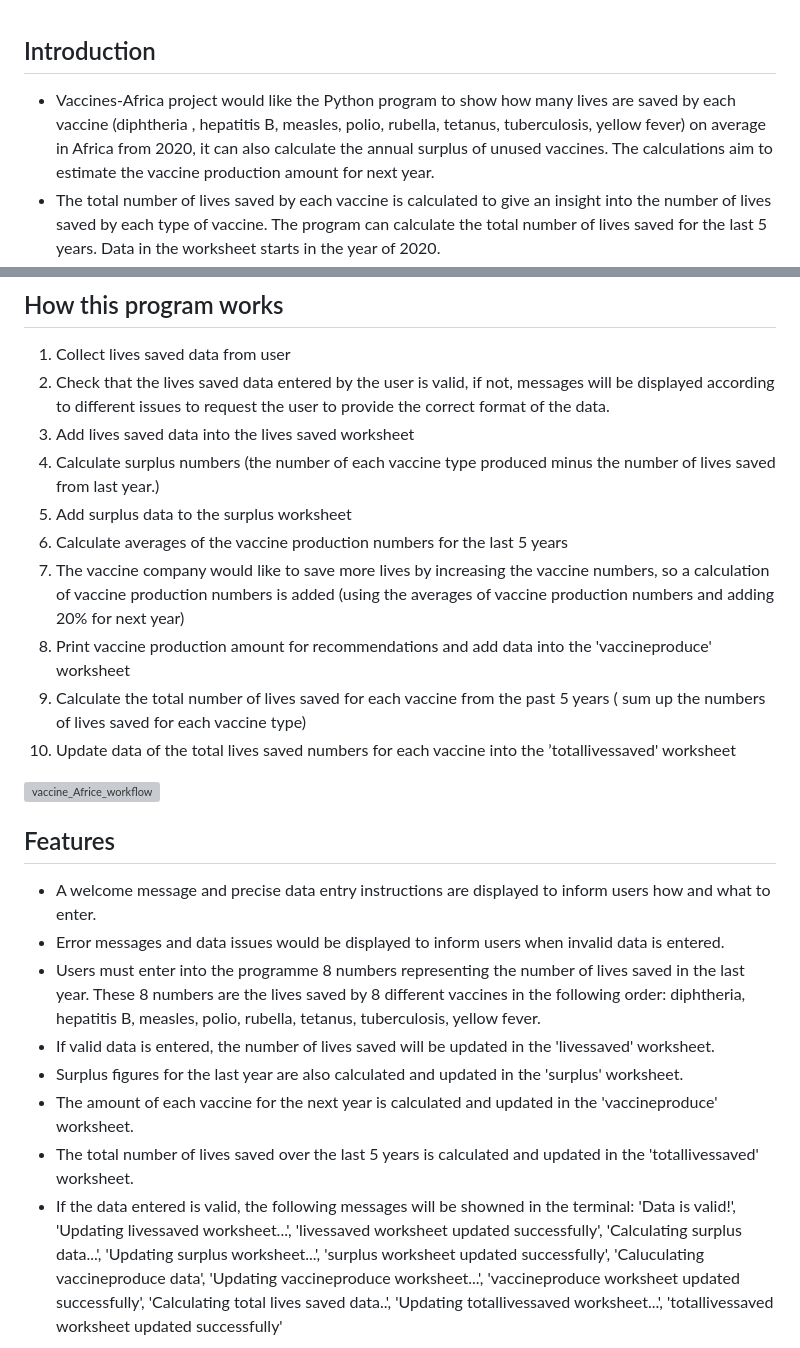
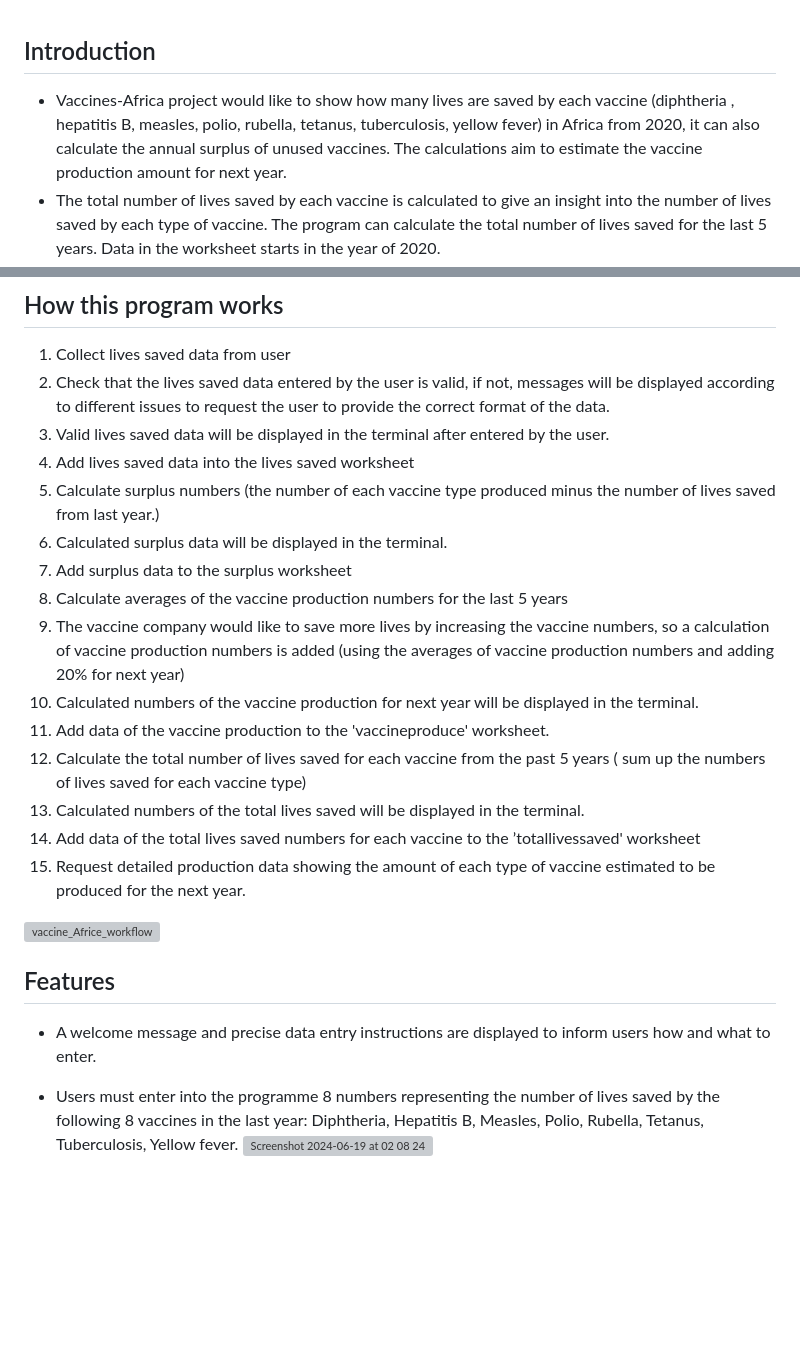
Before and after one commit to aliceC119/vaccines-Africa-project, a Markdown page: README.md, 2 parts joined by grey strips. Rendered like a GitHub page; blank space fills up the shorter version; grey boxes are pictures that could not be loaded.

```diff
--- a/README.md
+++ b/README.md
@@ -1,4 +1,4 @@
 ## Introduction
 
-- Vaccines-Africa project would like the Python program to show how many lives are saved by each vaccine (diphtheria , hepatitis B, measles, polio, rubella, tetanus, tuberculosis, yellow fever) on average in Africa from 2020, it can also calculate the annual surplus of unused vaccines. The calculations aim to estimate the vaccine production amount for next year.
+- Vaccines-Africa project would like to show how many lives are saved by each vaccine (diphtheria , hepatitis B, measles, polio, rubella, tetanus, tuberculosis, yellow fever) in Africa from 2020, it can also calculate the annual surplus of unused vaccines. The calculations aim to estimate the vaccine production amount for next year.
 - The total number of lives saved by each vaccine is calculated to give an insight into the number of lives saved by each type of vaccine. The program can calculate the total number of lives saved for the last 5 years. Data in the worksheet starts in the year of 2020.
@@ -11,14 +13,19 @@
 
 1. Collect lives saved data from user
 2. Check that the lives saved data entered by the user is valid, if not, messages will be displayed according to different issues to request the user to provide the correct format of the data.
-3. Add lives saved data into the lives saved worksheet
-4. Calculate surplus numbers (the number of each vaccine type produced minus the number of lives saved from last year.)
-5. Add surplus data to the surplus worksheet
-6. Calculate averages of the vaccine production numbers for the last 5 years
-7. The vaccine company would like to save more lives by increasing the vaccine numbers, so a calculation of vaccine production numbers is added (using the averages of vaccine production numbers and adding 20% for next year)
-8. Print vaccine production amount for recommendations and add data into the 'vaccineproduce' worksheet
-9. Calculate the total number of lives saved for each vaccine from the past 5 years ( sum up the numbers of lives saved for each vaccine type)
-10. Update data of the total lives saved numbers for each vaccine into the ’totallivessaved' worksheet
+3. Valid lives saved data will be displayed in the terminal after entered by the user.
+4. Add lives saved data into the lives saved worksheet
+5. Calculate surplus numbers (the number of each vaccine type produced minus the number of lives saved from last year.)
+6. Calculated surplus data will be displayed in the terminal.
+7. Add surplus data to the surplus worksheet
+8. Calculate averages of the vaccine production numbers for the last 5 years
+9. The vaccine company would like to save more lives by increasing the vaccine numbers, so a calculation of vaccine production numbers is added (using the averages of vaccine production numbers and adding 20% for next year)
+10. Calculated numbers of the vaccine production for next year will be displayed in the terminal.
+11. Add data of the vaccine production to the 'vaccineproduce' worksheet.
+12. Calculate the total number of lives saved for each vaccine from the past 5 years ( sum up the numbers of lives saved for each vaccine type)
+13. Calculated numbers of the total lives saved will be displayed in the terminal.
+14. Add data of the total lives saved numbers for each vaccine to the ’totallivessaved' worksheet
+15. Request detailed production data showing the amount of each type of vaccine estimated to be produced for the next year.
 
 
 ![vaccine_Africe_workflow](https://github.com/aliceC119/vaccines-Africa-project/assets/162838985/0af6bc4d-6469-44a4-a52e-f0b80c4003f3)
@@ -26,15 +33,6 @@
 ## Features
 
 - A welcome message and precise data entry instructions are displayed to inform users how and what to enter.
-- Error messages and data issues would be displayed to inform users when invalid data is entered.
-- Users must enter into the programme 8 numbers representing the number of lives saved in the last year. These 8 numbers are the lives saved by 8 different vaccines in the following order: diphtheria, hepatitis B, measles, polio, rubella, tetanus, tuberculosis, yellow fever.
-- If valid data is entered, the number of lives saved will be updated in the 'livessaved' worksheet.
-- Surplus figures for the last year are also calculated and updated in the 'surplus' worksheet.
-- The amount of each vaccine for the next year is calculated and updated in the 'vaccineproduce' worksheet.
-- The total number of lives saved over the last 5 years is calculated and updated in the 'totallivessaved' worksheet.
-- If the data entered is valid, the following messages will be showned in the terminal:
-  'Data is valid!', 'Updating livessaved worksheet...', 'livessaved worksheet updated successfully',
-  'Calculating surplus data...', 'Updating surplus worksheet...', 'surplus worksheet updated successfully',
-  'Caluculating vaccineproduce data', 'Updating vaccineproduce worksheet...', 'vaccineproduce worksheet updated successfully',
-  'Calculating total lives saved data..', 'Updating totallivessaved worksheet...', 'totallivessaved worksheet updated successfully'
+- Users must enter into the programme 8 numbers representing the number of lives saved by the following 8 vaccines in the last year: Diphtheria, Hepatitis B, Measles, Polio, Rubella, Tetanus, Tuberculosis, Yellow fever.
+   <img width="729" alt="Screenshot 2024-06-19 at 02 08 24" src="https://github.com/aliceC119/vaccines-Africa-project/assets/162838985/343ea4f6-16c8-43f9-b527-4561631c10ea">
 
```
Also changed, not shown: other parts of README.md (+46 -4 lines).
